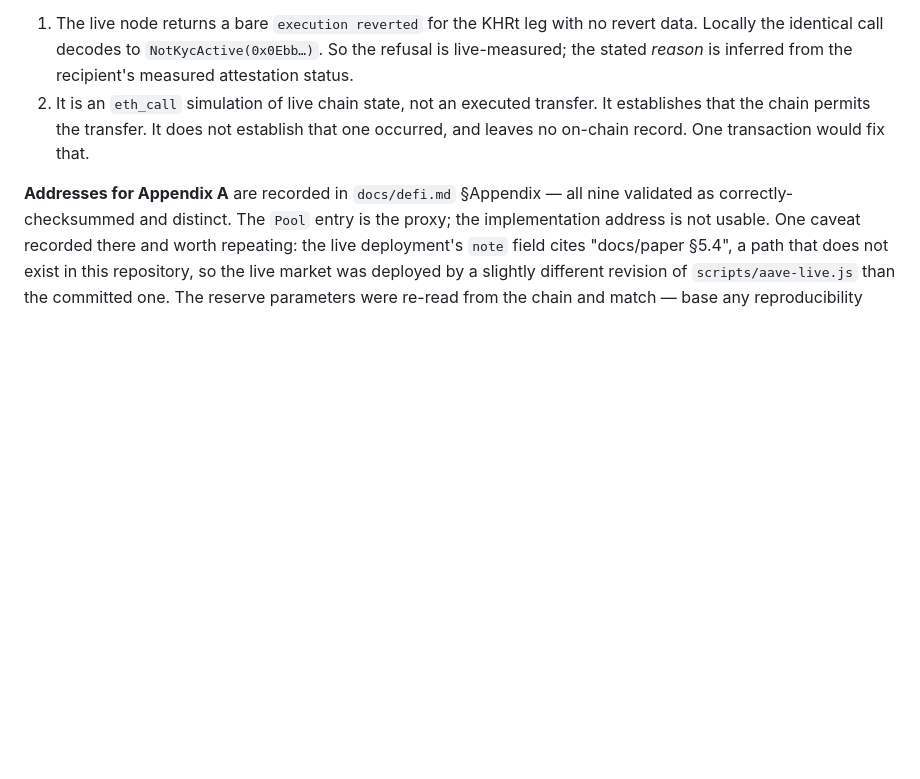
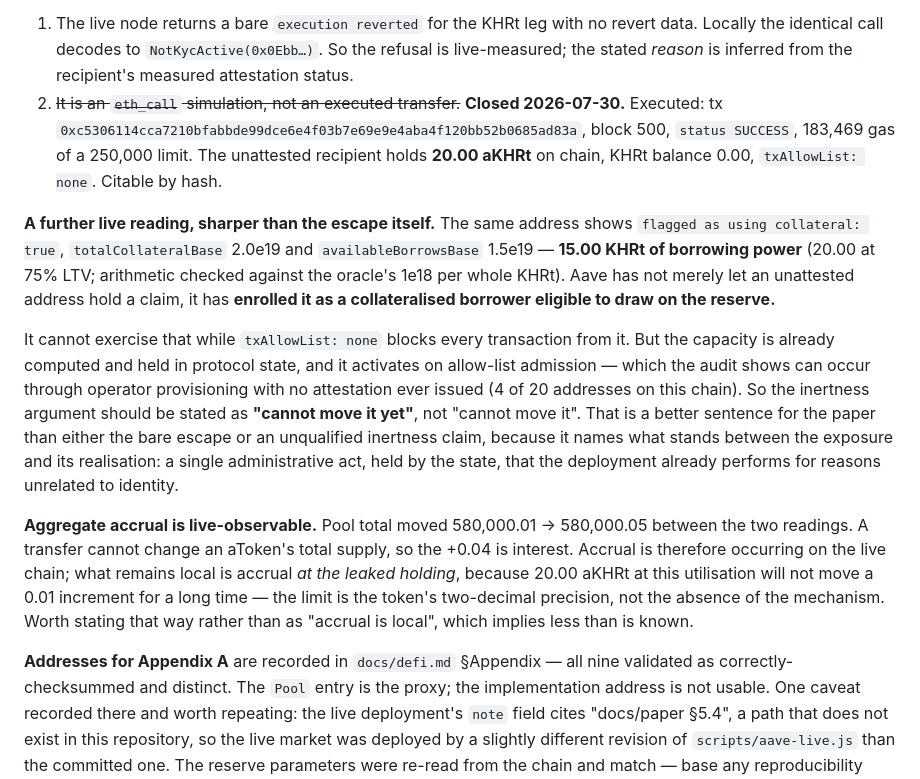
Before and after one commit to sengtha/CSB, a Markdown page: docs/paper-notes.md, the part around the change. Drawn GitHub-style; blank space fills up the shorter version.

```diff
--- a/docs/paper-notes.md
+++ b/docs/paper-notes.md
@@ -65,9 +65,36 @@ Three limits to state rather than leave a reviewer to find:
    revert data. Locally the identical call decodes to `NotKycActive(0x0Ebb…)`. So
    the refusal is live-measured; the stated *reason* is inferred from the
    recipient's measured attestation status.
-2. It is an `eth_call` simulation of live chain state, not an executed transfer.
-   It establishes that the chain permits the transfer. It does not establish that
-   one occurred, and leaves no on-chain record. One transaction would fix that.
+2. ~~It is an `eth_call` simulation, not an executed transfer.~~ **Closed
+   2026-07-30.** Executed: tx
+   `0xc5306114cca7210bfabbde99dce6e4f03b7e69e9e4aba4f120bb52b0685ad83a`, block 500,
+   `status SUCCESS`, 183,469 gas of a 250,000 limit. The unattested recipient holds
+   **20.00 aKHRt** on chain, KHRt balance 0.00, `txAllowList: none`. Citable by hash.
+
+**A further live reading, sharper than the escape itself.** The same address shows
+`flagged as using collateral: true`, `totalCollateralBase` 2.0e19 and
+`availableBorrowsBase` 1.5e19 — **15.00 KHRt of borrowing power** (20.00 at 75% LTV;
+arithmetic checked against the oracle's 1e18 per whole KHRt). Aave has not merely let
+an unattested address hold a claim, it has **enrolled it as a collateralised borrower
+eligible to draw on the reserve.**
+
+It cannot exercise that while `txAllowList: none` blocks every transaction from it.
+But the capacity is already computed and held in protocol state, and it activates on
+allow-list admission — which the audit shows can occur through operator provisioning
+with no attestation ever issued (4 of 20 addresses on this chain). So the inertness
+argument should be stated as **"cannot move it yet"**, not "cannot move it". That is
+a better sentence for the paper than either the bare escape or an unqualified
+inertness claim, because it names what stands between the exposure and its
+realisation: a single administrative act, held by the state, that the deployment
+already performs for reasons unrelated to identity.
+
+**Aggregate accrual is live-observable.** Pool total moved 580,000.01 → 580,000.05
+between the two readings. A transfer cannot change an aToken's total supply, so the
++0.04 is interest. Accrual is therefore occurring on the live chain; what remains
+local is accrual *at the leaked holding*, because 20.00 aKHRt at this utilisation
+will not move a 0.01 increment for a long time — the limit is the token's two-decimal
+precision, not the absence of the mechanism. Worth stating that way rather than as
+"accrual is local", which implies less than is known.
 
 **Addresses for Appendix A** are recorded in `docs/defi.md` §Appendix — all nine
 validated as correctly-checksummed and distinct. The `Pool` entry is the proxy;
```
Also changed, not shown: docs/defi.md (+36 -9 lines).
